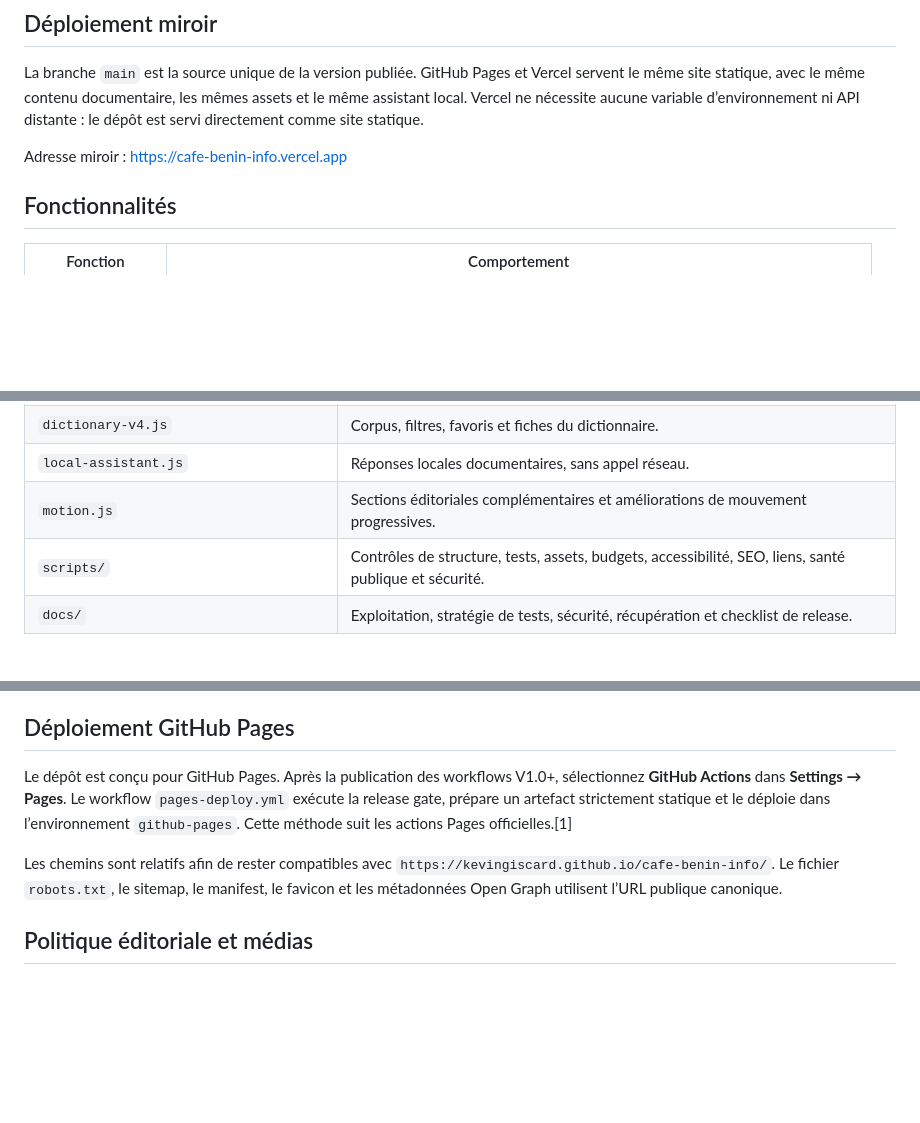
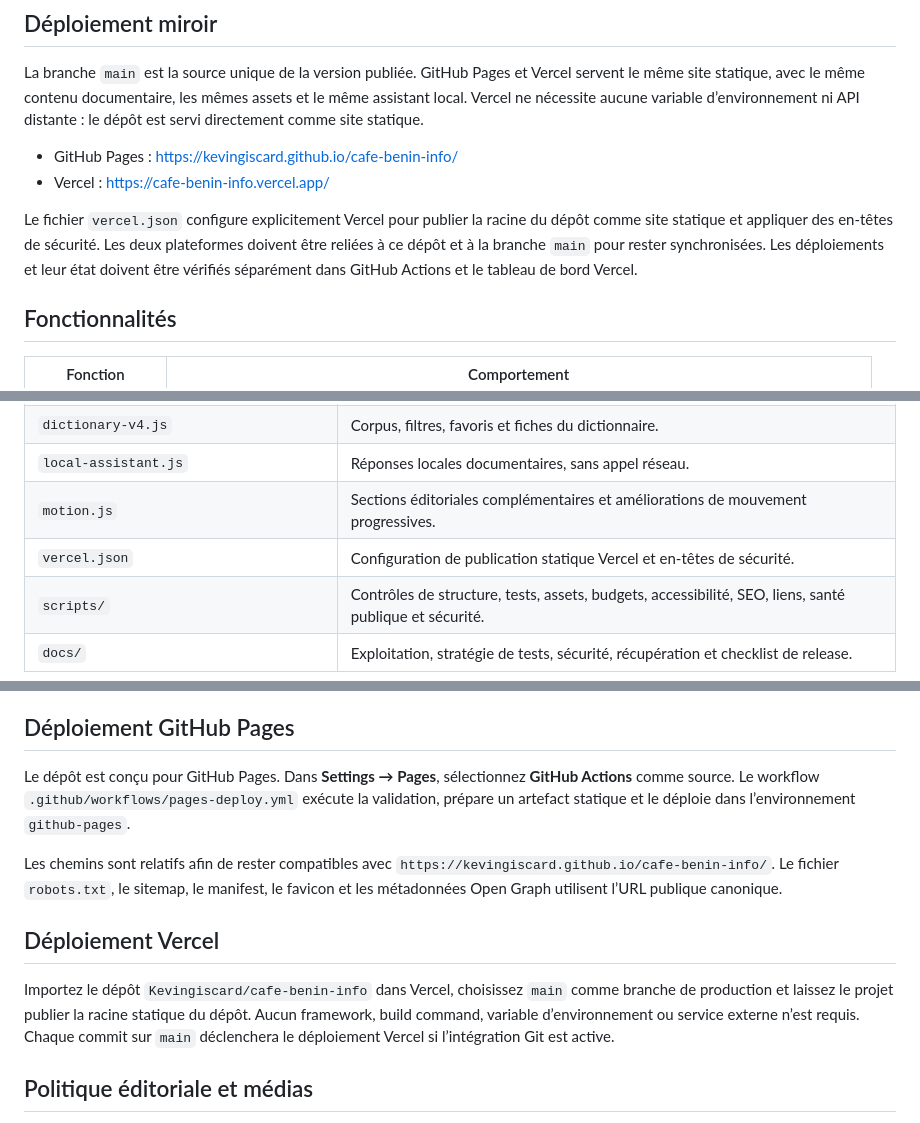
Before and after one commit to Kevingiscard/cafe-benin-info, a Markdown page: README.md, 3 parts joined by grey strips. Rendered like a GitHub page; blank space fills up the shorter version.

Commit message:
docs: document unified GitHub Pages and Vercel deployment

```diff
--- a/README.md
+++ b/README.md
@@ -12,7 +12,10 @@ La version V1.0 est un **site statique autonome**. Elle fonctionne sur GitHub Pa
 
 La branche `main` est la source unique de la version publiée. GitHub Pages et Vercel servent le même site statique, avec le même contenu documentaire, les mêmes assets et le même assistant local. Vercel ne nécessite aucune variable d’environnement ni API distante : le dépôt est servi directement comme site statique.
 
-Adresse miroir : <https://cafe-benin-info.vercel.app>
+- GitHub Pages : <https://kevingiscard.github.io/cafe-benin-info/>
+- Vercel : <https://cafe-benin-info.vercel.app/>
+
+Le fichier `vercel.json` configure explicitement Vercel pour publier la racine du dépôt comme site statique et appliquer des en-têtes de sécurité. Les deux plateformes doivent être reliées à ce dépôt et à la branche `main` pour rester synchronisées. Les déploiements et leur état doivent être vérifiés séparément dans GitHub Actions et le tableau de bord Vercel.
 
 ## Fonctionnalités
 
@@ -36,6 +39,7 @@ Adresse miroir : <https://cafe-benin-info.vercel.app>
 | `dictionary-v4.js` | Corpus, filtres, favoris et fiches du dictionnaire. |
 | `local-assistant.js` | Réponses locales documentaires, sans appel réseau. |
 | `motion.js` | Sections éditoriales complémentaires et améliorations de mouvement progressives. |
+| `vercel.json` | Configuration de publication statique Vercel et en-têtes de sécurité. |
 | `scripts/` | Contrôles de structure, tests, assets, budgets, accessibilité, SEO, liens, santé publique et sécurité. |
 | `docs/` | Exploitation, stratégie de tests, sécurité, récupération et checklist de release. |
 
@@ -54,9 +58,13 @@ Pour consulter la page localement, servez le dossier avec un serveur statique, p
 
 ## Déploiement GitHub Pages
 
-Le dépôt est conçu pour GitHub Pages. Après la publication des workflows V1.0+, sélectionnez **GitHub Actions** dans **Settings → Pages**. Le workflow `pages-deploy.yml` exécute la release gate, prépare un artefact strictement statique et le déploie dans l’environnement `github-pages`. Cette méthode suit les actions Pages officielles.[1]
+Le dépôt est conçu pour GitHub Pages. Dans **Settings → Pages**, sélectionnez **GitHub Actions** comme source. Le workflow `.github/workflows/pages-deploy.yml` exécute la validation, prépare un artefact statique et le déploie dans l’environnement `github-pages`.
 
 Les chemins sont relatifs afin de rester compatibles avec `https://kevingiscard.github.io/cafe-benin-info/`. Le fichier `robots.txt`, le sitemap, le manifest, le favicon et les métadonnées Open Graph utilisent l’URL publique canonique.
+
+## Déploiement Vercel
+
+Importez le dépôt `Kevingiscard/cafe-benin-info` dans Vercel, choisissez `main` comme branche de production et laissez le projet publier la racine statique du dépôt. Aucun framework, build command, variable d’environnement ou service externe n’est requis. Chaque commit sur `main` déclenchera le déploiement Vercel si l’intégration Git est active.
 
 ## Politique éditoriale et médias
 
```
